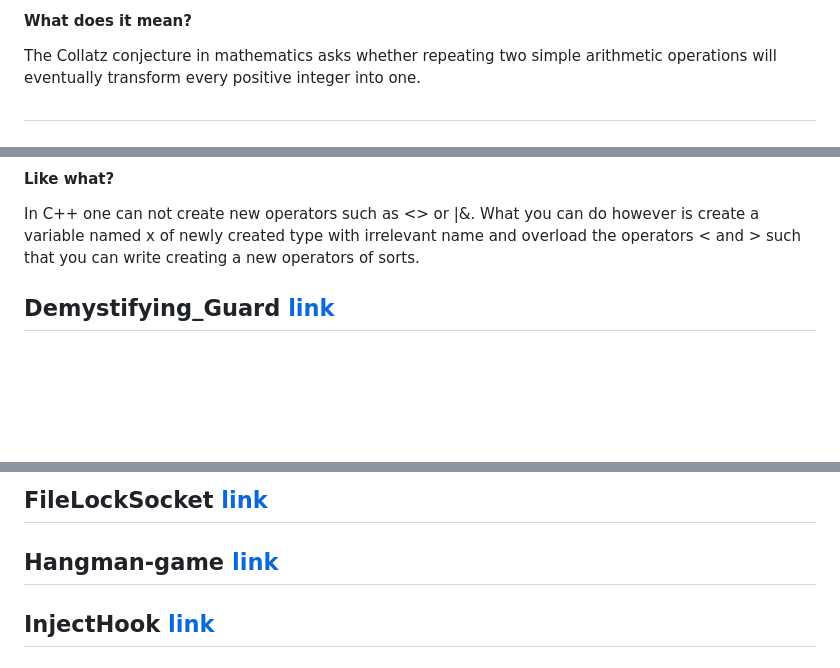
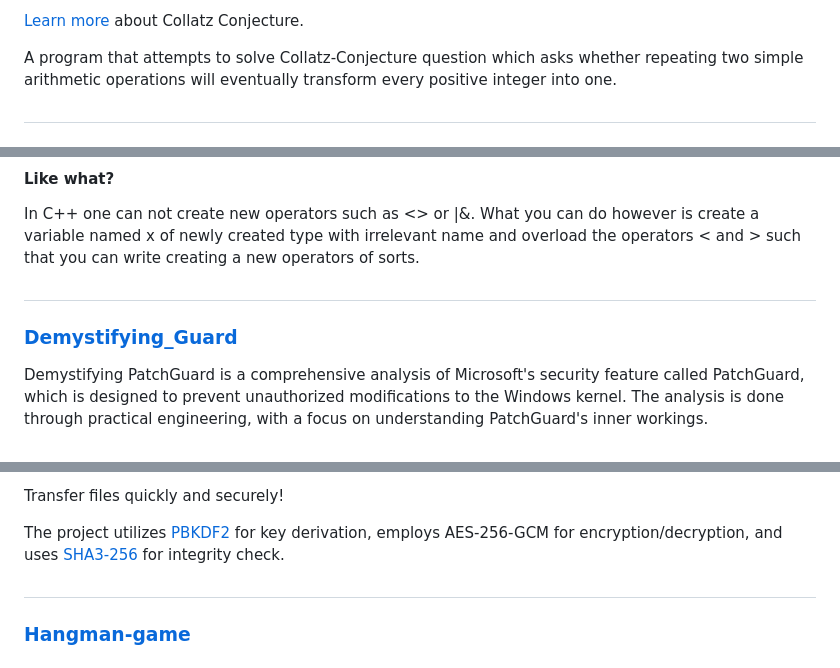
Before and after one commit to ibra-kdbra/Cpp_Projects, a Markdown page: README.md, 3 parts joined by grey strips. GitHub-like rendering; blank space fills up the shorter version.

```diff
--- a/README.md
+++ b/README.md
@@ -58,6 +113,7 @@ Chess Engine in C++17.
 
-#### What does it mean?
-The Collatz conjecture in mathematics asks whether repeating two simple arithmetic operations will eventually transform every positive integer into one.
+[Learn more](https://en.wikipedia.org/wiki/Collatz_conjecture) about Collatz Conjecture.
+
+A program that attempts to solve Collatz-Conjecture question which asks whether repeating two simple arithmetic operations will eventually transform every positive integer into one.
 
 #
 
@@ -66,6 +122,9 @@ The Collatz conjecture in mathematics asks whether repeating two simple arithmet
 Implements custom operators for C++.
 #### Like what?
 In C++ one can not create new operators such as <> or |&. What you can do however is create a variable named x of newly created type with irrelevant name and overload the operators < and > such that you can write <x> creating a new operators of sorts.
+#
 
-## Demystifying_Guard [link](https://github.com/ibra-kdbra/Cpp_Projects/tree/main/Demystifying_Guard)
+### [Demystifying_Guard](./Demystifying_Guard)
+Demystifying PatchGuard is a comprehensive analysis of Microsoft's security feature called PatchGuard, which is designed to prevent unauthorized modifications to the Windows kernel. The analysis is done through practical engineering, with a focus on understanding PatchGuard's inner workings.
+#
 
@@ -73,7 +134,8 @@ In C++ one can not create new operators such as <> or |&. What you can do howeve
 
-## FileLockSocket [link](https://github.com/ibra-kdbra/Cpp_Projects/tree/main/FileLockSocket)
+Transfer files quickly and securely!
 
-## Hangman-game [link](https://github.com/ibra-kdbra/Cpp_Projects/tree/main/Hangman-game)
+The project utilizes [PBKDF2](https://en.wikipedia.org/wiki/PBKDF2) for key derivation, employs AES-256-GCM for encryption/decryption, and uses [SHA3-256](https://en.wikipedia.org/wiki/SHA-3) for integrity check.
+#
 
-## InjectHook [link](https://github.com/ibra-kdbra/Cpp_Projects/tree/main/InjectHook)
+### [Hangman-game](./Hangman-game)
 
```
Also changed, not shown: other parts of README.md (+110 -53 lines).
